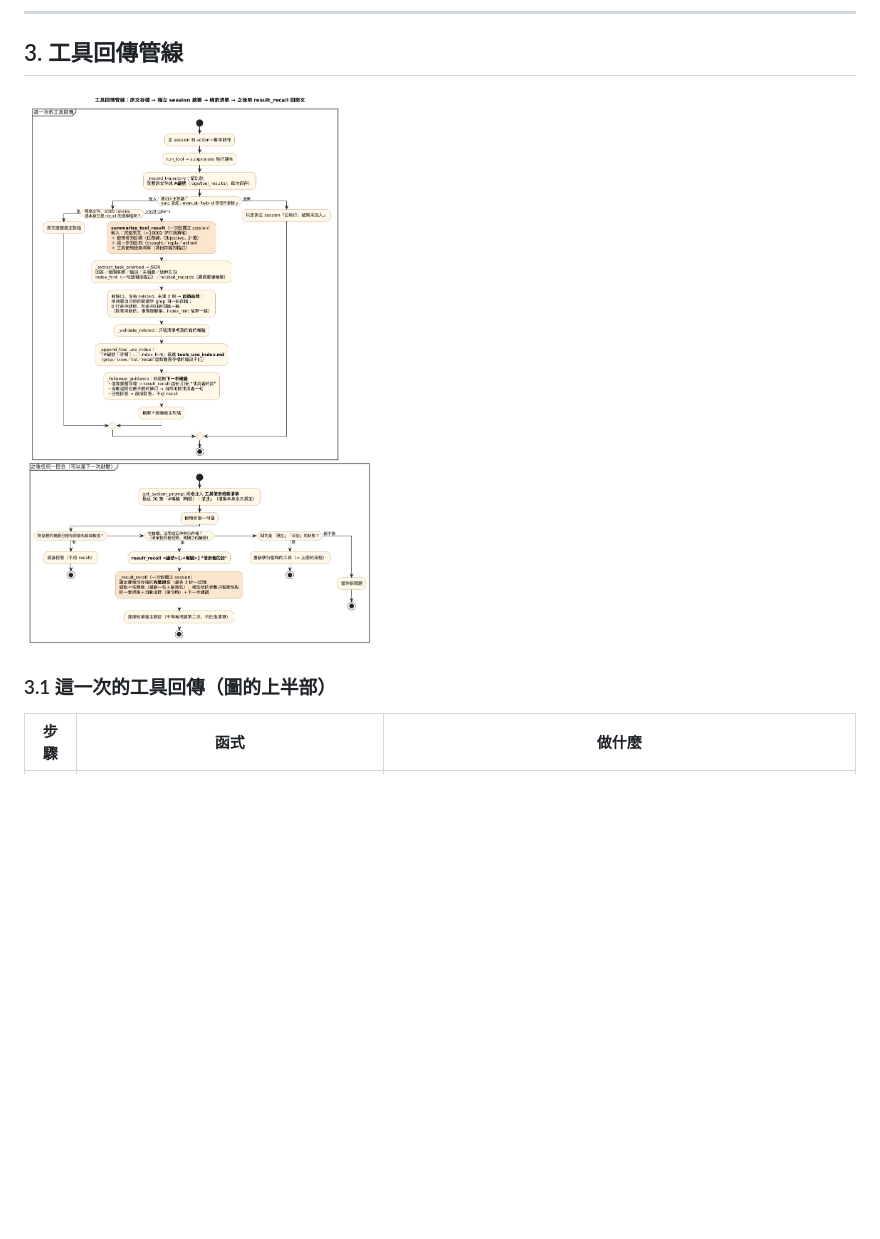
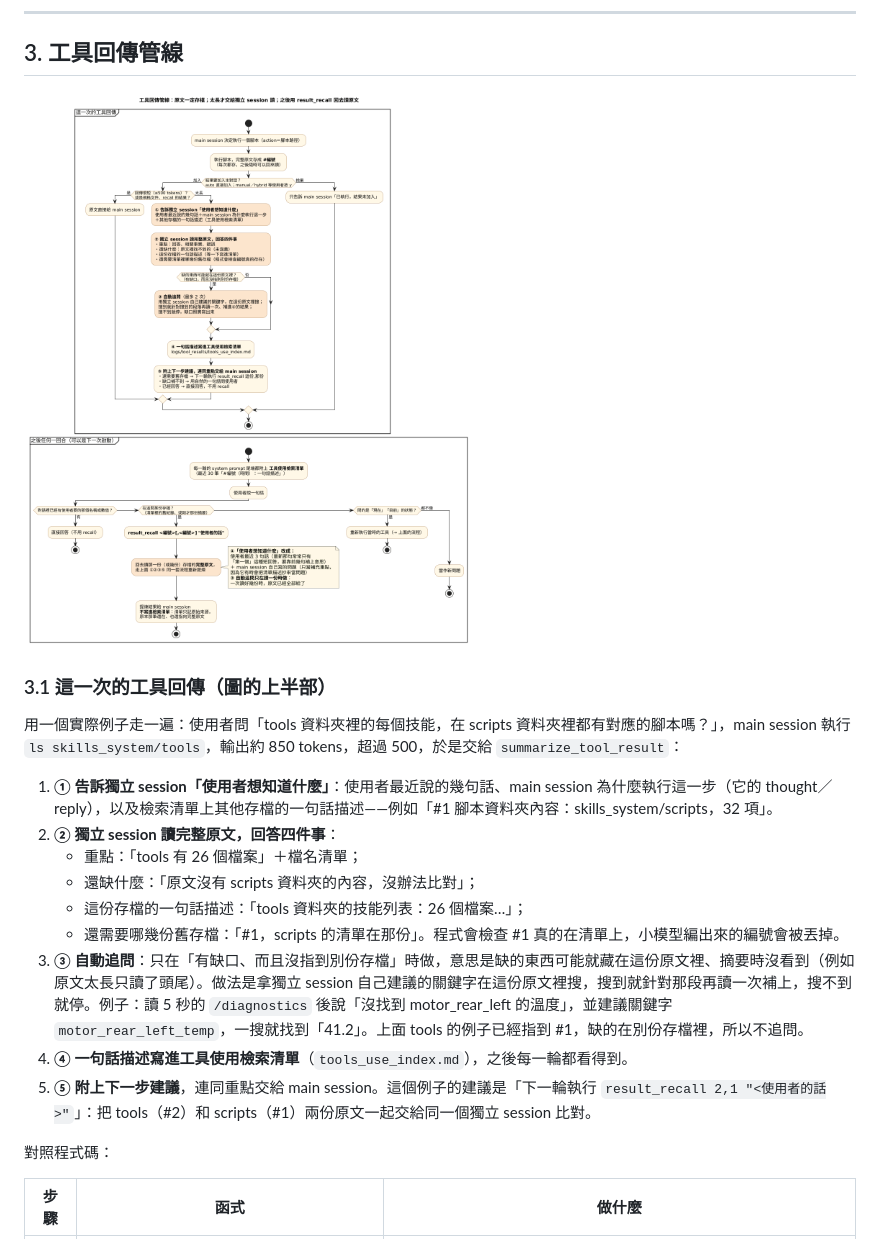
Before and after one commit to DavidZox/AI_agent_harness, a Markdown page: doc/架構說明.md, the part around one of its changes. Rendered like a GitHub page; pictures changed too: doc/images/AI_agent_harness的工具回傳管線.png; blank space fills up the shorter version.

Commit message:
refactor: Enhance tool result handling and documentation with detailed examples and improved flow

```diff
--- a/doc/架構說明.md
+++ b/doc/架構說明.md
@@ -66,6 +66,20 @@
 
 ### 3.1 這一次的工具回傳（圖的上半部）
 
+用一個實際例子走一遍：使用者問「tools 資料夾裡的每個技能，在 scripts 資料夾裡都有對應的腳本嗎？」，main session 執行 `ls skills_system/tools`，輸出約 850 tokens，超過 500，於是交給 `summarize_tool_result`：
+
+1. **① 告訴獨立 session「使用者想知道什麼」**：使用者最近說的幾句話、main session 為什麼執行這一步（它的 thought／reply），以及檢索清單上其他存檔的一句話描述——例如「#1 腳本資料夾內容：skills_system/scripts，32 項」。
+2. **② 獨立 session 讀完整原文，回答四件事**：
+   - 重點：「tools 有 26 個檔案」＋檔名清單；
+   - 還缺什麼：「原文沒有 scripts 資料夾的內容，沒辦法比對」；
+   - 這份存檔的一句話描述：「tools 資料夾的技能列表：26 個檔案…」；
+   - 還需要哪幾份舊存檔：「#1，scripts 的清單在那份」。程式會檢查 #1 真的在清單上，小模型編出來的編號會被丟掉。
+3. **③ 自動追問**：只在「有缺口、而且沒指到別份存檔」時做，意思是缺的東西可能就藏在這份原文裡、摘要時沒看到（例如原文太長只讀了頭尾）。做法是拿獨立 session 自己建議的關鍵字在這份原文裡搜，搜到就針對那段再讀一次補上，搜不到就停。例子：讀 5 秒的 `/diagnostics` 後說「沒找到 motor_rear_left 的溫度」，並建議關鍵字 `motor_rear_left_temp`，一搜就找到「41.2」。上面 tools 的例子已經指到 #1，缺的在別份存檔裡，所以不追問。
+4. **④ 一句話描述寫進工具使用檢索清單**（`tools_use_index.md`），之後每一輪都看得到。
+5. **⑤ 附上下一步建議**，連同重點交給 main session。這個例子的建議是「下一輪執行 `result_recall 2,1 "<使用者的話>"`」：把 tools（#2）和 scripts（#1）兩份原文一起交給同一個獨立 session 比對。
+
+對照程式碼：
+
 | 步驟 | 函式 | 做什麼 |
 |---|---|---|
 | 存檔 | `_record_trajectory` → `_archive_tool_result` | 每次執行都存 `logs/tool_results/<session>_<編號>_<腳本>.md`（key: value 檔頭＋原文），`index.md` 追加一行 |
```
Also changed, not shown: other parts of doc/架構說明.md (+12 -1 lines), 1 other file.
